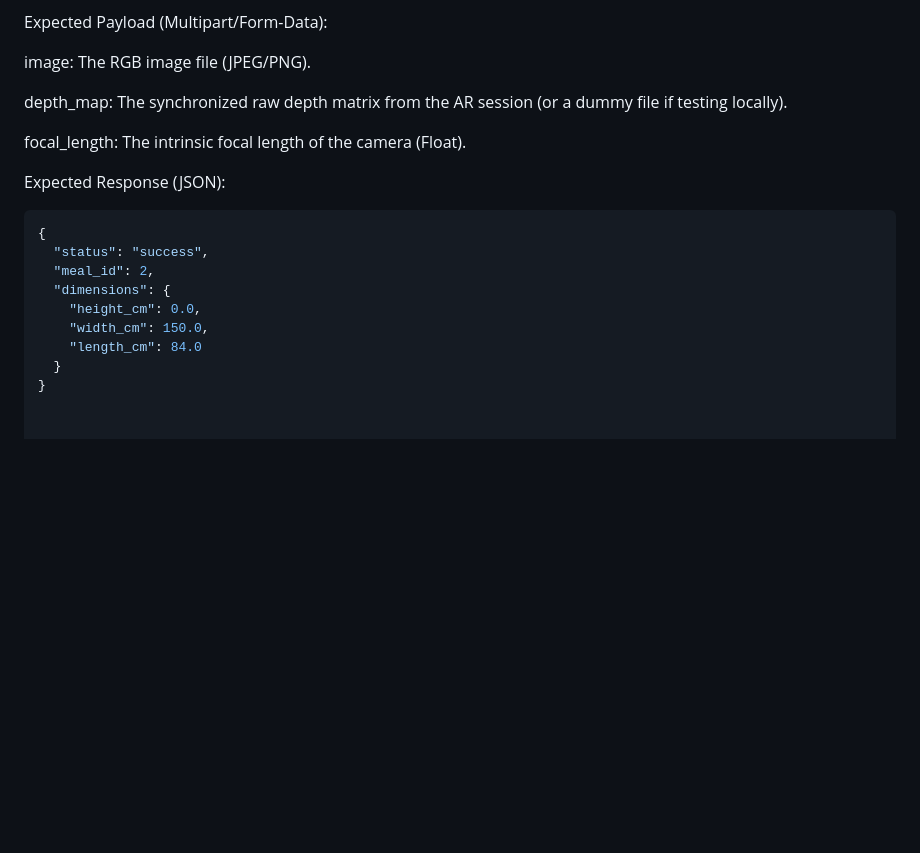
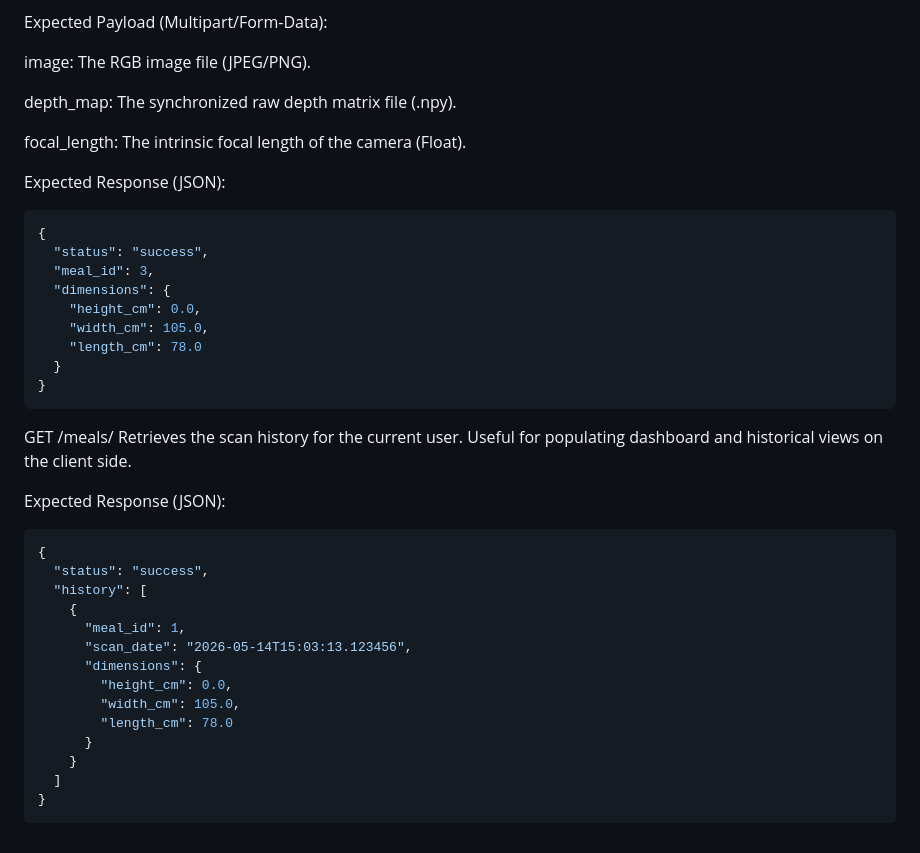
Before and after one commit to Utsav-exe/trueplate-api, a Markdown page: README.md, the part around one of its changes. Rendered like a GitHub page; blank space fills up the shorter version.

Commit message:
Update README with API details and setup instructions

````diff
--- a/README.md
+++ b/README.md
@@ -67,19 +75,41 @@ Expected Payload (Multipart/Form-Data):
 
 image: The RGB image file (JPEG/PNG).
 
-depth_map: The synchronized raw depth matrix from the AR session (or a dummy file if testing locally).
+depth_map: The synchronized raw depth matrix file (.npy).
 
 focal_length: The intrinsic focal length of the camera (Float).
 
 Expected Response (JSON):
 
-```JSON
+```json
 {
   "status": "success",
-  "meal_id": 2,
+  "meal_id": 3,
   "dimensions": {
     "height_cm": 0.0,
-    "width_cm": 150.0,
-    "length_cm": 84.0
+    "width_cm": 105.0,
+    "length_cm": 78.0
   }
 }
+```
+GET /meals/
+Retrieves the scan history for the current user. Useful for populating dashboard and historical views on the client side.
+
+Expected Response (JSON):
+
+```json
+{
+  "status": "success",
+  "history": [
+    {
+      "meal_id": 1,
+      "scan_date": "2026-05-14T15:03:13.123456",
+      "dimensions": {
+        "height_cm": 0.0,
+        "width_cm": 105.0,
+        "length_cm": 78.0
+      }
+    }
+  ]
+}
+```
````
Also changed, not shown: other parts of README.md (+32 -24 lines).
